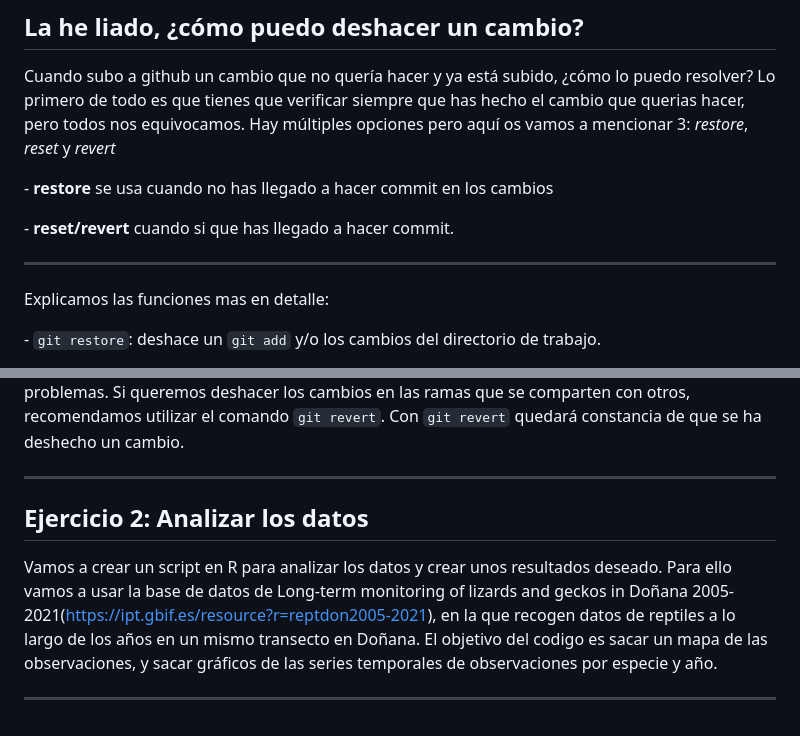
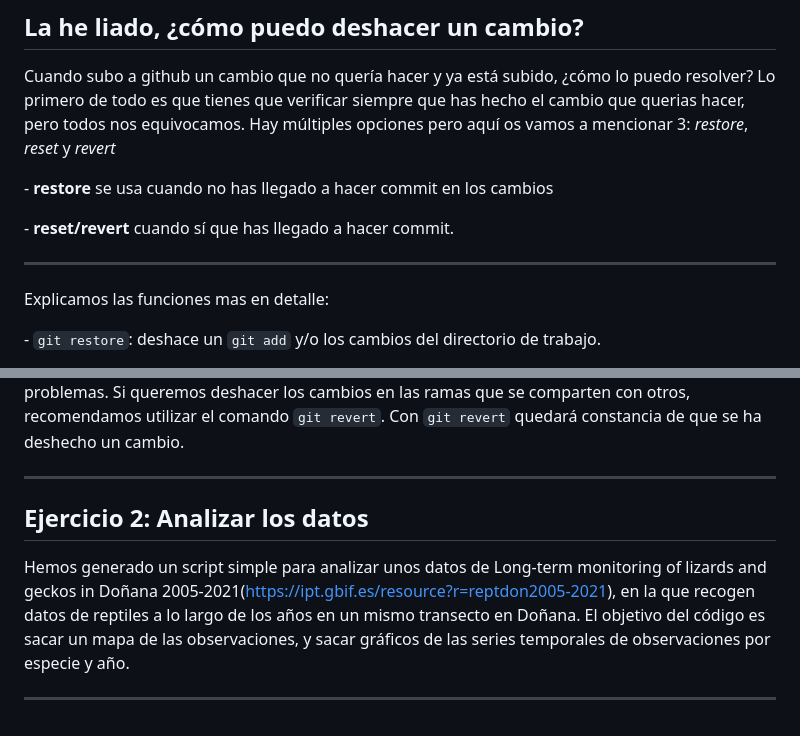
Before and after one commit to spicjor/reproducible_uca23, a Markdown page: ppt/4 - Ejercicio practico.md, 2 parts joined by grey strips. Rendered like a GitHub page.

```diff
--- a/ppt/4 - Ejercicio practico.md
+++ b/ppt/4 - Ejercicio practico.md
@@ -103,9 +103,9 @@ Cuando subo a github un cambio que no quería hacer y ya está subido, ¿cómo l
 
 \- **restore** se usa cuando no has llegado a hacer commit en los cambios
 
-\- **reset/revert** cuando si que has llegado a hacer commit.
+\- **reset/revert** cuando sí que has llegado a hacer commit.
 
----
+------------------------------------------------------------------------
 
 Explicamos las funciones mas en detalle:
 
@@ -115,10 +115,10 @@ Explicamos las funciones mas en detalle:
 
 \- `git revert HEAD`: es la opción segura de `git reset` para deshacer un commit ya que no resetea un proyecto a su estado anterior eliminando todos los commits posteriores (es decir, no elimina el historial de commits). Recomendamos usar `git reset` en ramas que no hayan sido compartidas todavía (es decir, que no hayan sido commitidas a un repositorio remoto que otros estén usando). Resetear es cambiar el historial sin dejar rastro. Esto es siempre una mala práctica y puede causar problemas. Si queremos deshacer los cambios en las ramas que se comparten con otros, recomendamos utilizar el comando `git revert`. Con `git revert` quedará constancia de que se ha deshecho un cambio.
 
----
+------------------------------------------------------------------------
 
 ## Ejercicio 2: Analizar los datos
 
-Vamos a crear un script en R para analizar los datos y crear unos resultados deseado. Para ello vamos a usar la base de datos de Long-term monitoring of lizards and geckos in Doñana 2005-2021(<https://ipt.gbif.es/resource?r=reptdon2005-2021>), en la que recogen datos de reptiles a lo largo de los años en un mismo transecto en Doñana. El objetivo del codigo es sacar un mapa de las observaciones, y sacar gráficos de las series temporales de observaciones por especie y año.
+Hemos generado un script simple para analizar unos datos de Long-term monitoring of lizards and geckos in Doñana 2005-2021(<https://ipt.gbif.es/resource?r=reptdon2005-2021>), en la que recogen datos de reptiles a lo largo de los años en un mismo transecto en Doñana. El objetivo del código es sacar un mapa de las observaciones, y sacar gráficos de las series temporales de observaciones por especie y año.
 
----
+------------------------------------------------------------------------
```
Also changed, not shown: other parts of ppt/4 - Ejercicio practico.md (+21 -21 lines).
